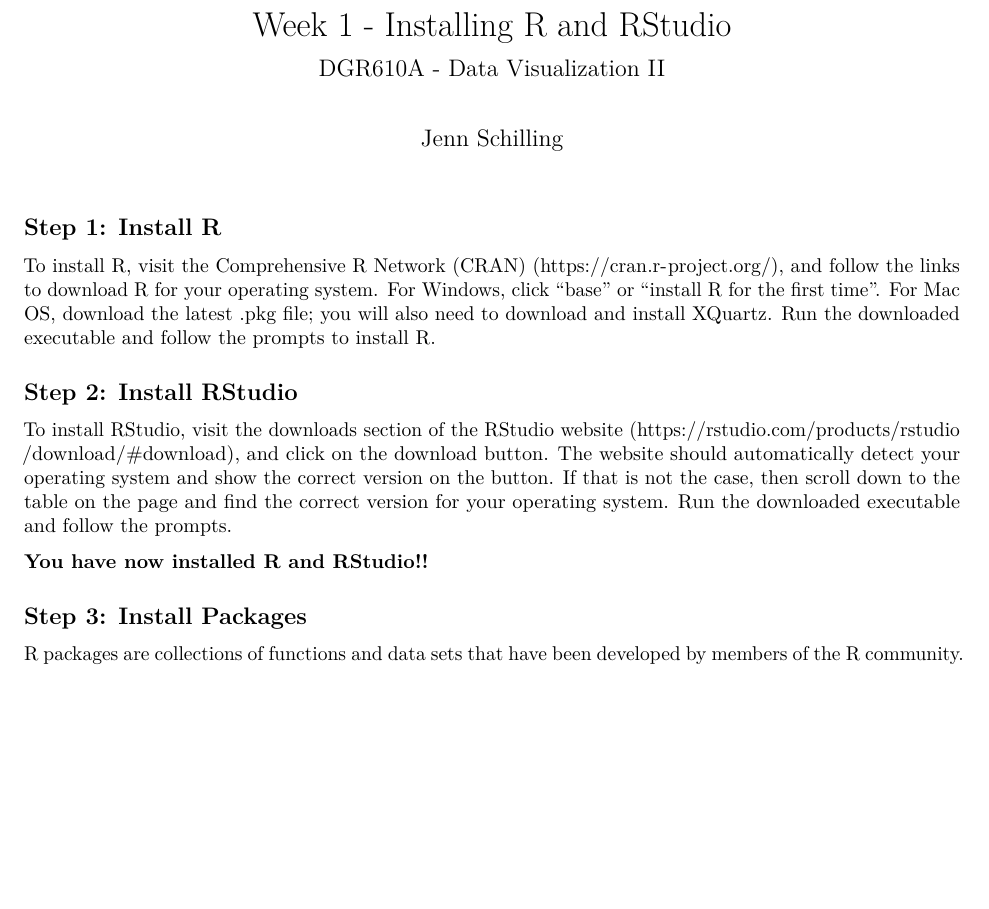
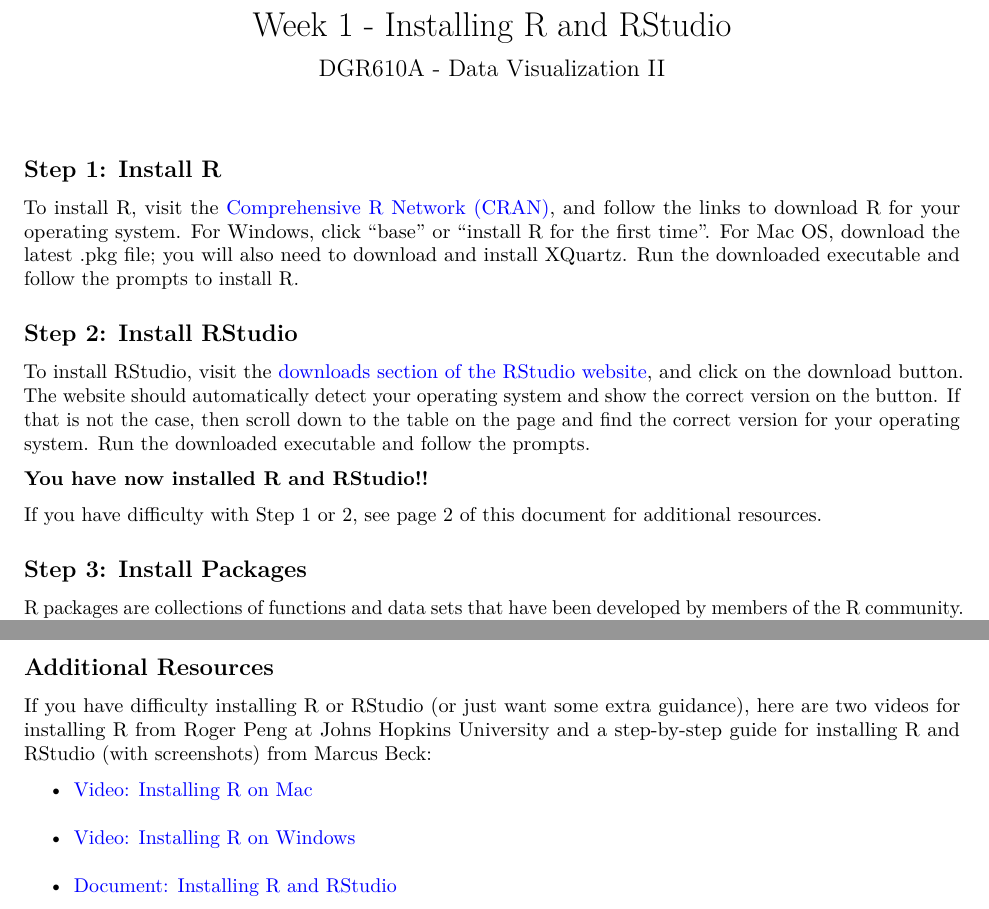
Before and after one commit to jennschilling/GRD610A-W21, an R Markdown document (Week 1/Week 1 - Installing R and RStudio.Rmd): part of the page before the commit and two parts of pages 1 and 2 of 2 after it, the two joined at a grey line, cut so that both start at the same text, the shorter picture padded with empty space. Rendered offline with R 4.5, knitr and Pandoc, then LaTeX, with nearby package versions.

Commit message:
added additional resources and updated link formatting for week 1

````diff
--- a/Week 1/Week 1 - Installing R and RStudio.Rmd
+++ b/Week 1/Week 1 - Installing R and RStudio.Rmd
@@ -1,8 +1,9 @@
 ---
 title: "Week 1 - Installing R and RStudio"
 subtitle: "DGR610A - Data Visualization II"
-author: "Jenn Schilling"
+#author: "Jenn Schilling"
 output: pdf_document
+urlcolor: blue
 #output: rmdformats::html_clean
 ---
 
@@ -12,12 +13,14 @@
 ```
 
 ## Step 1: Install R
-To install R, visit the Comprehensive R Network (CRAN) (https://cran.r-project.org/), and follow the links to download R for your operating system. For Windows, click "base" or "install R for the first time". For Mac OS, download the latest .pkg file; you will also need to download and install XQuartz. Run the downloaded executable and follow the prompts to install R.
+To install R, visit the [Comprehensive R Network (CRAN)](https://cran.r-project.org/), and follow the links to download R for your operating system. For Windows, click "base" or "install R for the first time". For Mac OS, download the latest .pkg file; you will also need to download and install XQuartz. Run the downloaded executable and follow the prompts to install R.
 
 ## Step 2: Install RStudio
-To install RStudio, visit the  downloads section of the RStudio website (https://rstudio.com/products/rstudio/download/#download), and click on the download button. The website  should automatically detect your operating system and show the correct version on the button. If that is not the case, then scroll down to the table on the page and find the correct version for your operating system. Run the downloaded executable and follow the prompts.
+To install RStudio, visit the [downloads section of the RStudio website](https://rstudio.com/products/rstudio/download/#download), and click on the download button. The website  should automatically detect your operating system and show the correct version on the button. If that is not the case, then scroll down to the table on the page and find the correct version for your operating system. Run the downloaded executable and follow the prompts.
 
 **You have now installed R and RStudio!!**
+
+If you have difficulty with Step 1 or 2, see page 2 of this document for additional resources.
 
 
 ## Step 3: Install Packages
@@ -36,3 +39,13 @@
 devtools::install_github("kjhealy/socviz")
 
 ```
+
+\newpage
+
+## Additional Resources
+
+If you have difficulty installing R or RStudio (or just want some extra guidance), here are two videos for installing R from Roger Peng at Johns Hopkins University and a step-by-step guide for installing R and RStudio (with screenshots) from Marcus Beck:
+
++ [Video: Installing R on Mac](https://www.youtube.com/watch?v=Icawuhf0Yqo&feature=youtu.be)
++ [Video: Installing R on Windows](https://www.youtube.com/watch?v=mfGFv-iB724&feature=youtu.be)
++ [Document: Installing R and RStudio](https://beckmw.files.wordpress.com/2014/09/r_install_guide.pdf)
````
Also changed, not shown: Week 1/Week-1---Installing-R-and-RStudio.pdf.
